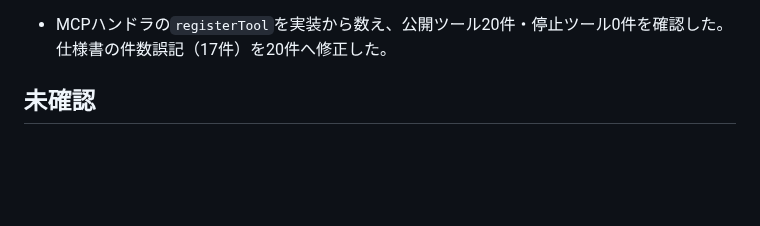
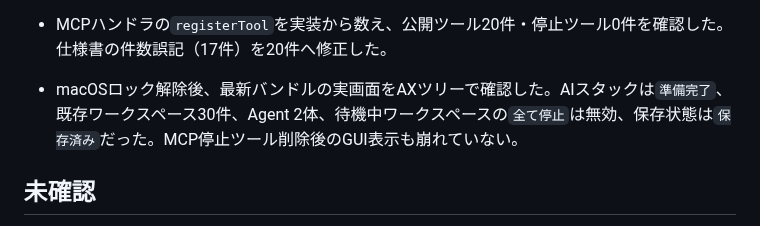
Before and after one commit to Unjuno/multicontext-chat, a Markdown page: docs/PRODUCT_RUNTIME_CHECK.md, the part around the change. Drawn GitHub-style; blank space fills up the shorter version.

Commit message:
record unlocked desktop UI verification

```diff
--- a/docs/PRODUCT_RUNTIME_CHECK.md
+++ b/docs/PRODUCT_RUNTIME_CHECK.md
@@ -101,6 +101,7 @@
 - Store層の404エラーに`WORKSPACE_NOT_FOUND`／`CHAT_NOT_FOUND`コードを付与し、存在しないワークスペースへの停止でHTTP 404と`WORKSPACE_NOT_FOUND`を実確認した。RESTエラー応答のコード欠落を修正した。
 - 長時間のツール継続処理はコンテキスト抽出の正常な継続として扱い、MCPから停止ツールを削除した。MCPは生成・継続・抽出を担い、停止はGUIユーザー操作に限定する方針を`docs/MCP.md`とparity表へ反映した。
 - MCPハンドラの`registerTool`を実装から数え、公開ツール20件・停止ツール0件を確認した。仕様書の件数誤記（17件）を20件へ修正した。
+- macOSロック解除後、最新バンドルの実画面をAXツリーで確認した。AIスタックは`準備完了`、既存ワークスペース30件、Agent 2体、待機中ワークスペースの`全て停止`は無効、保存状態は`保存済み`だった。MCP停止ツール削除後のGUI表示も崩れていない。
 
 ## 未確認
 
```
